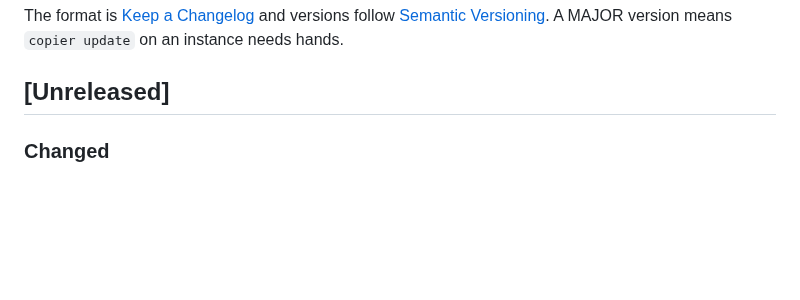
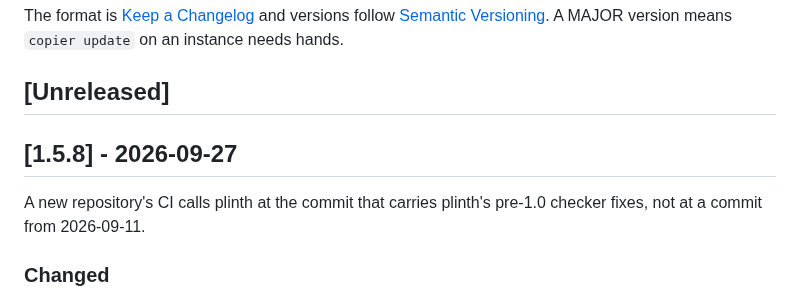
Before and after one commit to coolbress/plinth-template, a Markdown page: CHANGELOG.md, the part around the change. Drawn GitHub-style; blank space fills up the shorter version.

Commit message:
docs(changelog): the 1.5.8 section, for the tag plinth will pin (#45)
## What and why

This opens the `[1.5.8]` section of `CHANGELOG.md` over the entries #44 added
under `[Unreleased]`, with one sentence on why the release exists, as #43 did
for 1.5.7. The tag `v1.5.8` goes on this pull request's merged commit.

It is a PATCH. #44 changed the `plinth_sha` default a new repository is
rendered with, and a comment in the commented review example. An existing
instance keeps its own pin: `copier update` passes the instance's pin
(#22), and Dependabot raises it.

## How it was verified

- The diff is `CHANGELOG.md` only. #44's own checks passed (13/13), with the
  rendered instances calling `python-ci.yml@2673947`.

Assisted-by: Claude:claude-opus-5-5

```diff
--- a/CHANGELOG.md
+++ b/CHANGELOG.md
@@ -5,6 +5,11 @@ versions follow [Semantic Versioning](https://semver.org/). A MAJOR version
 means `copier update` on an instance needs hands.
 
 ## [Unreleased]
+
+## [1.5.8] - 2026-09-27
+
+A new repository's CI calls plinth at the commit that carries plinth's pre-1.0
+checker fixes, not at a commit from 2026-09-11.
 
 ### Changed
 - The `plinth_sha` default, the plinth commit a new repository's CI calls, moves
```
